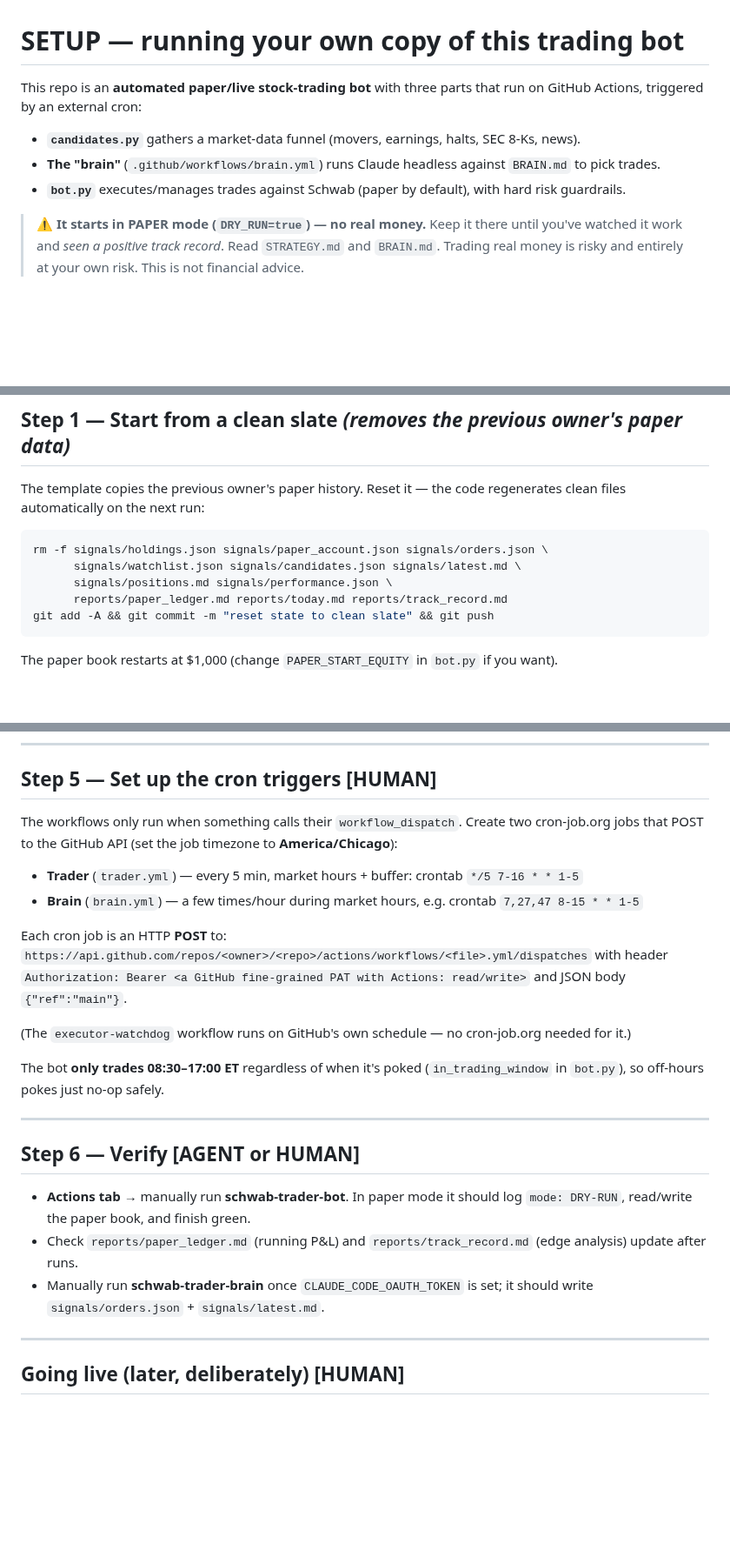
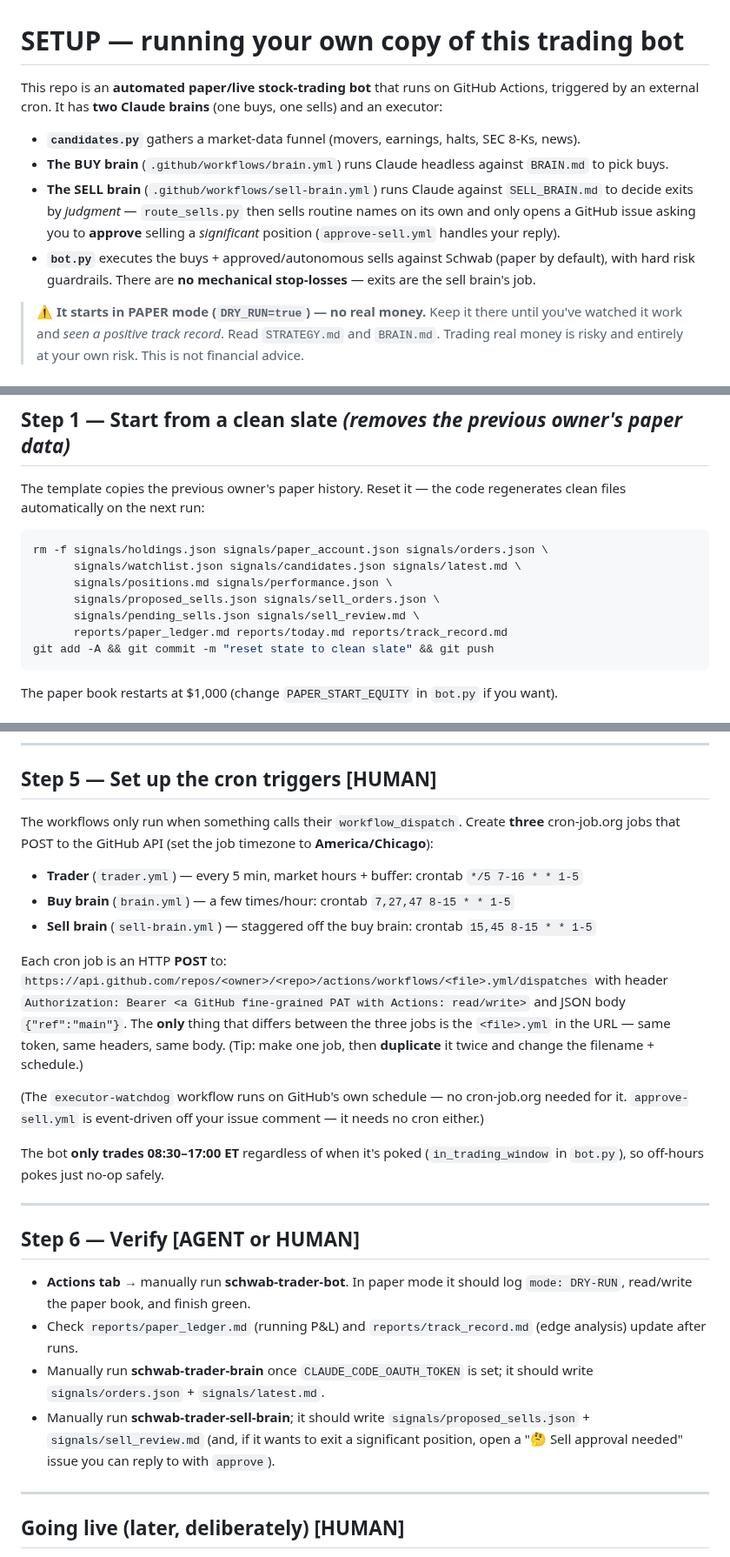
Before and after one commit to caleblschulte0-ux/schwab-trader, a Markdown page: SETUP.md, 3 parts joined by grey strips. Shown at 87% size. GitHub-like rendering; blank space fills up the shorter version.

````diff
--- a/SETUP.md
+++ b/SETUP.md
@@ -1,11 +1,15 @@
 # SETUP — running your own copy of this trading bot
 
-This repo is an **automated paper/live stock-trading bot** with three parts that run
-on GitHub Actions, triggered by an external cron:
+This repo is an **automated paper/live stock-trading bot** that runs on GitHub Actions,
+triggered by an external cron. It has **two Claude brains** (one buys, one sells) and an executor:
 
 - **`candidates.py`** gathers a market-data funnel (movers, earnings, halts, SEC 8-Ks, news).
-- **The "brain"** (`.github/workflows/brain.yml`) runs Claude headless against `BRAIN.md` to pick trades.
-- **`bot.py`** executes/manages trades against Schwab (paper by default), with hard risk guardrails.
+- **The BUY brain** (`.github/workflows/brain.yml`) runs Claude headless against `BRAIN.md` to pick buys.
+- **The SELL brain** (`.github/workflows/sell-brain.yml`) runs Claude against `SELL_BRAIN.md` to decide
+  exits by *judgment* — `route_sells.py` then sells routine names on its own and only opens a GitHub
+  issue asking you to **approve** selling a *significant* position (`approve-sell.yml` handles your reply).
+- **`bot.py`** executes the buys + approved/autonomous sells against Schwab (paper by default), with
+  hard risk guardrails. There are **no mechanical stop-losses** — exits are the sell brain's job.
 
 > ⚠️ **It starts in PAPER mode (`DRY_RUN=true`) — no real money.** Keep it there until
 > you've watched it work and *seen a positive track record*. Read `STRATEGY.md` and `BRAIN.md`.
@@ -42,6 +46,8 @@ clean files automatically on the next run:
 rm -f signals/holdings.json signals/paper_account.json signals/orders.json \
       signals/watchlist.json signals/candidates.json signals/latest.md \
       signals/positions.md signals/performance.json \
+      signals/proposed_sells.json signals/sell_orders.json \
+      signals/pending_sells.json signals/sell_review.md \
       reports/paper_ledger.md reports/today.md reports/track_record.md
 git add -A && git commit -m "reset state to clean slate" && git push
 ```
@@ -115,18 +121,22 @@ This writes `token.json` and prints/refreshes a **refresh token**. Put that valu
 
 ## Step 5 — Set up the cron triggers  **[HUMAN]**
 
-The workflows only run when something calls their `workflow_dispatch`. Create two cron-job.org
-jobs that POST to the GitHub API (set the job timezone to **America/Chicago**):
+The workflows only run when something calls their `workflow_dispatch`. Create **three**
+cron-job.org jobs that POST to the GitHub API (set the job timezone to **America/Chicago**):
 
 - **Trader** (`trader.yml`) — every 5 min, market hours + buffer: crontab `*/5 7-16 * * 1-5`
-- **Brain** (`brain.yml`) — a few times/hour during market hours, e.g. crontab `7,27,47 8-15 * * 1-5`
+- **Buy brain** (`brain.yml`) — a few times/hour: crontab `7,27,47 8-15 * * 1-5`
+- **Sell brain** (`sell-brain.yml`) — staggered off the buy brain: crontab `15,45 8-15 * * 1-5`
 
 Each cron job is an HTTP **POST** to:
 `https://api.github.com/repos/<owner>/<repo>/actions/workflows/<file>.yml/dispatches`
 with header `Authorization: Bearer <a GitHub fine-grained PAT with Actions: read/write>`
-and JSON body `{"ref":"main"}`.
+and JSON body `{"ref":"main"}`. The **only** thing that differs between the three jobs is the
+`<file>.yml` in the URL — same token, same headers, same body. (Tip: make one job, then
+**duplicate** it twice and change the filename + schedule.)
 
-(The `executor-watchdog` workflow runs on GitHub's own schedule — no cron-job.org needed for it.)
+(The `executor-watchdog` workflow runs on GitHub's own schedule — no cron-job.org needed for it.
+`approve-sell.yml` is event-driven off your issue comment — it needs no cron either.)
 
 The bot **only trades 08:30–17:00 ET** regardless of when it's poked (`in_trading_window` in
 `bot.py`), so off-hours pokes just no-op safely.
@@ -141,6 +151,9 @@ The bot **only trades 08:30–17:00 ET** regardless of when it's poked (`in_trad
   update after runs.
 - Manually run **schwab-trader-brain** once `CLAUDE_CODE_OAUTH_TOKEN` is set; it should write
   `signals/orders.json` + `signals/latest.md`.
+- Manually run **schwab-trader-sell-brain**; it should write `signals/proposed_sells.json` +
+  `signals/sell_review.md` (and, if it wants to exit a significant position, open a
+  "🤔 Sell approval needed" issue you can reply to with `approve`).
 
 ---
 
````
Also changed, not shown: README.md (+55 -26 lines).
